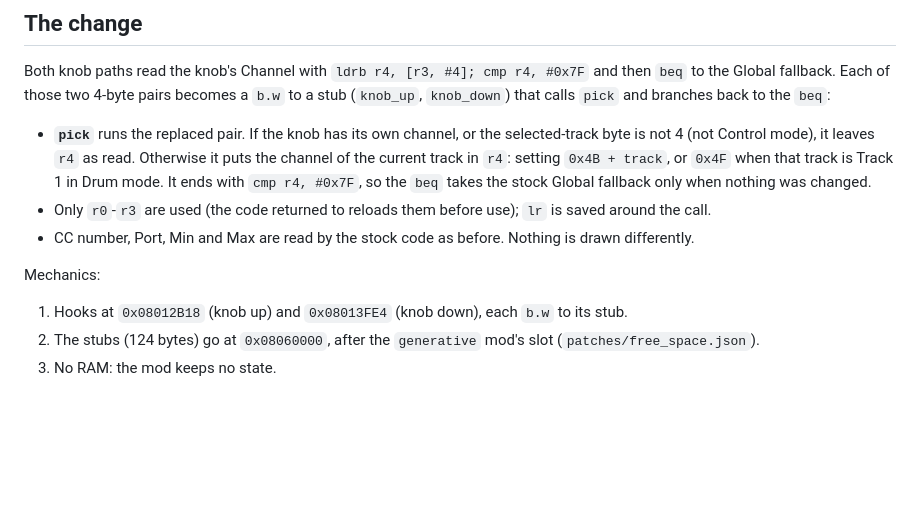
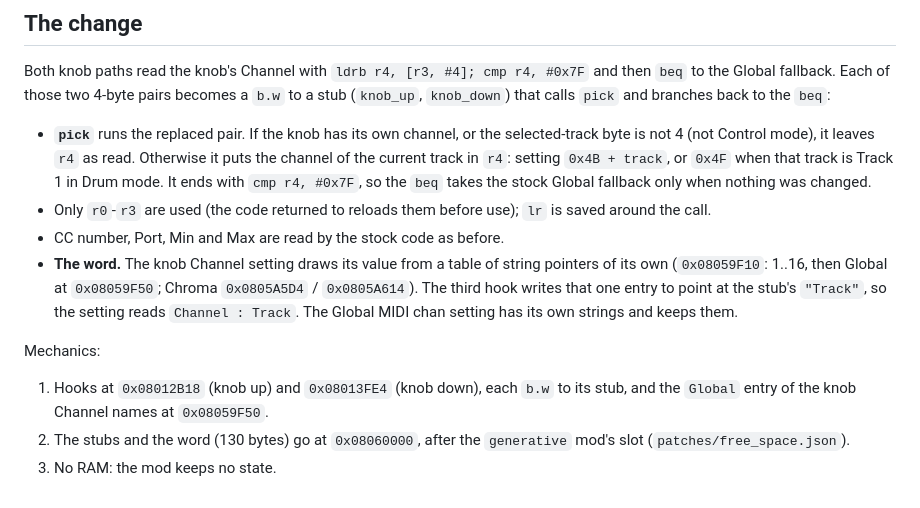
Before and after one commit to yonie/keystep-mods, a Markdown page: docs/TRACK_CC.md, the part around the change. Drawn GitHub-style; blank space fills up the shorter version.

```diff
--- a/docs/TRACK_CC.md
+++ b/docs/TRACK_CC.md
@@ -38,10 +38,15 @@ branches back to the `beq`:
   `0x4B + track`, or `0x4F` when that track is Track 1 in Drum mode. It ends with `cmp r4, #0x7F`, so the `beq`
   takes the stock Global fallback only when nothing was changed.
 * Only `r0`-`r3` are used (the code returned to reloads them before use); `lr` is saved around the call.
-* CC number, Port, Min and Max are read by the stock code as before. Nothing is drawn differently.
+* CC number, Port, Min and Max are read by the stock code as before.
+* **The word.** The knob Channel setting draws its value from a table of string pointers of its own (`0x08059F10`:
+  1..16, then Global at `0x08059F50`; Chroma `0x0805A5D4` / `0x0805A614`). The third hook writes that one entry
+  to point at the stub's `"Track"`, so the setting reads `Channel : Track`. The Global MIDI chan setting has its own
+  strings and keeps them.
 
 Mechanics:
 
-1. Hooks at `0x08012B18` (knob up) and `0x08013FE4` (knob down), each `b.w` to its stub.
-2. The stubs (124 bytes) go at `0x08060000`, after the `generative` mod's slot (`patches/free_space.json`).
+1. Hooks at `0x08012B18` (knob up) and `0x08013FE4` (knob down), each `b.w` to its stub, and the `Global` entry
+   of the knob Channel names at `0x08059F50`.
+2. The stubs and the word (130 bytes) go at `0x08060000`, after the `generative` mod's slot (`patches/free_space.json`).
 3. No RAM: the mod keeps no state.
```
Also changed, not shown: README.md (+15 -9 lines), docs/img/clean_switches.gif, docs/img/track_cc.gif (added), 5 other files.
